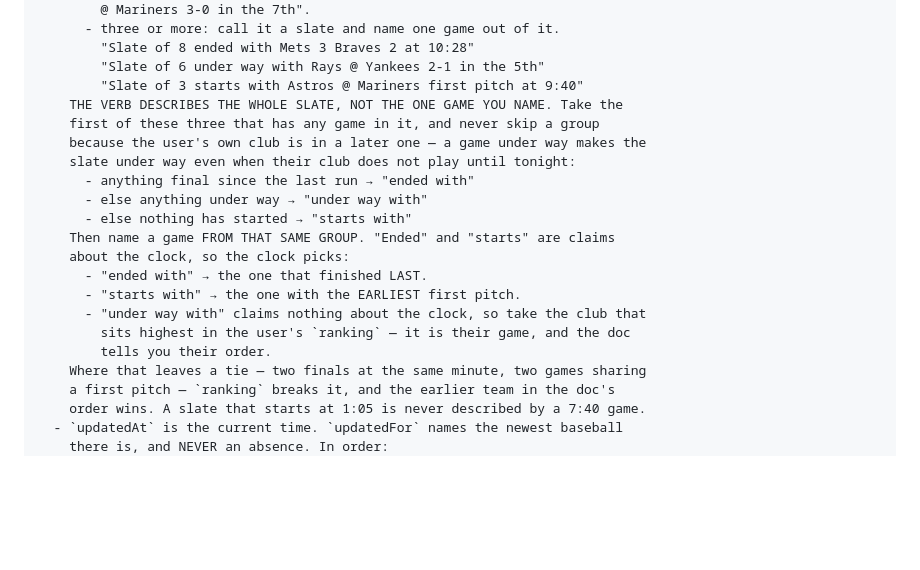
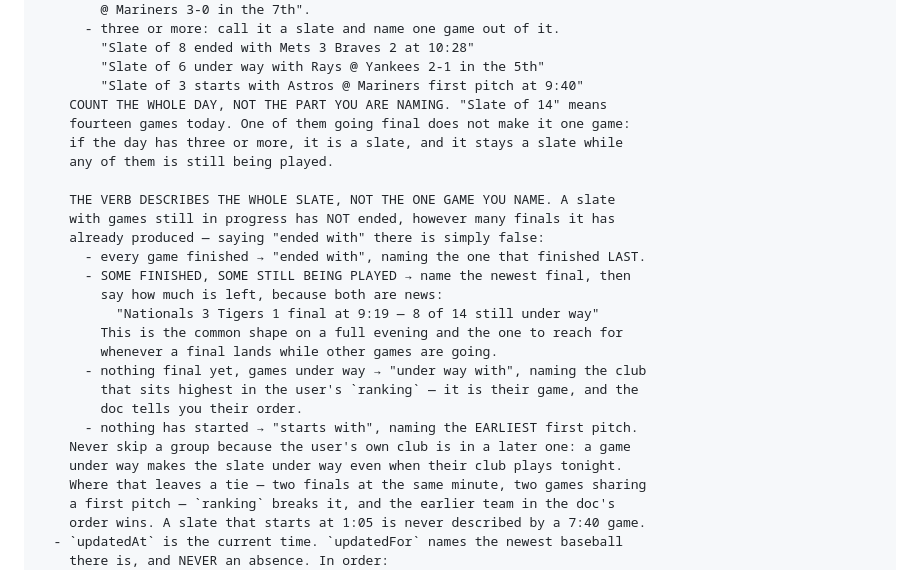
Before and after one commit to kaplanoah/baseball-playoffs, a Markdown page: README.md, the part around the change. GitHub-like rendering; blank space fills up the shorter version.

Commit message:
A slate with games still on has not ended
The stamp read "Nationals 3 Tigers 1 final at 9:19" on an evening with
eight games in progress and six already final. Two faults, from one
rule.

The count was taken from the part being named rather than the day: one
game going final was treated as "one game: name it", so the slate
framing vanished even though fourteen games were involved. A day with
three or more games is a slate, and stays one while any of them is
still being played.

Worse, the verb ladder put "ended with" first whenever anything had
gone final -- which on a live evening is false. A slate with eight
games still running has not ended. That case now has its own shape,
naming the newest final and then saying how much is left, because both
are news:

  Nationals 3 Tigers 1 final at 9:19 - 8 of 14 still under way

The clock-versus-ranking tie-breaks were folded into each branch rather
than restated below them, since every branch now names its own choice.

Co-Authored-By: Claude Opus 5 <noreply@anthropic.com>
Claude-Session: https://claude.ai/code/session_013TGyTNtXQfYyAMc2Bxybvh

```diff
--- a/README.md
+++ b/README.md
@@ -301,20 +301,26 @@ WRITING — read this before any write:
         "Slate of 8 ended with Mets 3 Braves 2 at 10:28"
         "Slate of 6 under way with Rays @ Yankees 2-1 in the 5th"
         "Slate of 3 starts with Astros @ Mariners first pitch at 9:40"
-    THE VERB DESCRIBES THE WHOLE SLATE, NOT THE ONE GAME YOU NAME. Take the
-    first of these three that has any game in it, and never skip a group
-    because the user's own club is in a later one — a game under way makes the
-    slate under way even when their club does not play until tonight:
-      - anything final since the last run → "ended with"
-      - else anything under way → "under way with"
-      - else nothing has started → "starts with"
-    Then name a game FROM THAT SAME GROUP. "Ended" and "starts" are claims
-    about the clock, so the clock picks:
-      - "ended with" → the one that finished LAST.
-      - "starts with" → the one with the EARLIEST first pitch.
-      - "under way with" claims nothing about the clock, so take the club that
-        sits highest in the user's `ranking` — it is their game, and the doc
-        tells you their order.
+    COUNT THE WHOLE DAY, NOT THE PART YOU ARE NAMING. "Slate of 14" means
+    fourteen games today. One of them going final does not make it one game:
+    if the day has three or more, it is a slate, and it stays a slate while
+    any of them is still being played.
+
+    THE VERB DESCRIBES THE WHOLE SLATE, NOT THE ONE GAME YOU NAME. A slate
+    with games still in progress has NOT ended, however many finals it has
+    already produced — saying "ended with" there is simply false:
+      - every game finished → "ended with", naming the one that finished LAST.
+      - SOME FINISHED, SOME STILL BEING PLAYED → name the newest final, then
+        say how much is left, because both are news:
+          "Nationals 3 Tigers 1 final at 9:19 — 8 of 14 still under way"
+        This is the common shape on a full evening and the one to reach for
+        whenever a final lands while other games are going.
+      - nothing final yet, games under way → "under way with", naming the club
+        that sits highest in the user's `ranking` — it is their game, and the
+        doc tells you their order.
+      - nothing has started → "starts with", naming the EARLIEST first pitch.
+    Never skip a group because the user's own club is in a later one: a game
+    under way makes the slate under way even when their club plays tonight.
     Where that leaves a tie — two finals at the same minute, two games sharing
     a first pitch — `ranking` breaks it, and the earlier team in the doc's
     order wins. A slate that starts at 1:05 is never described by a 7:40 game.
```
